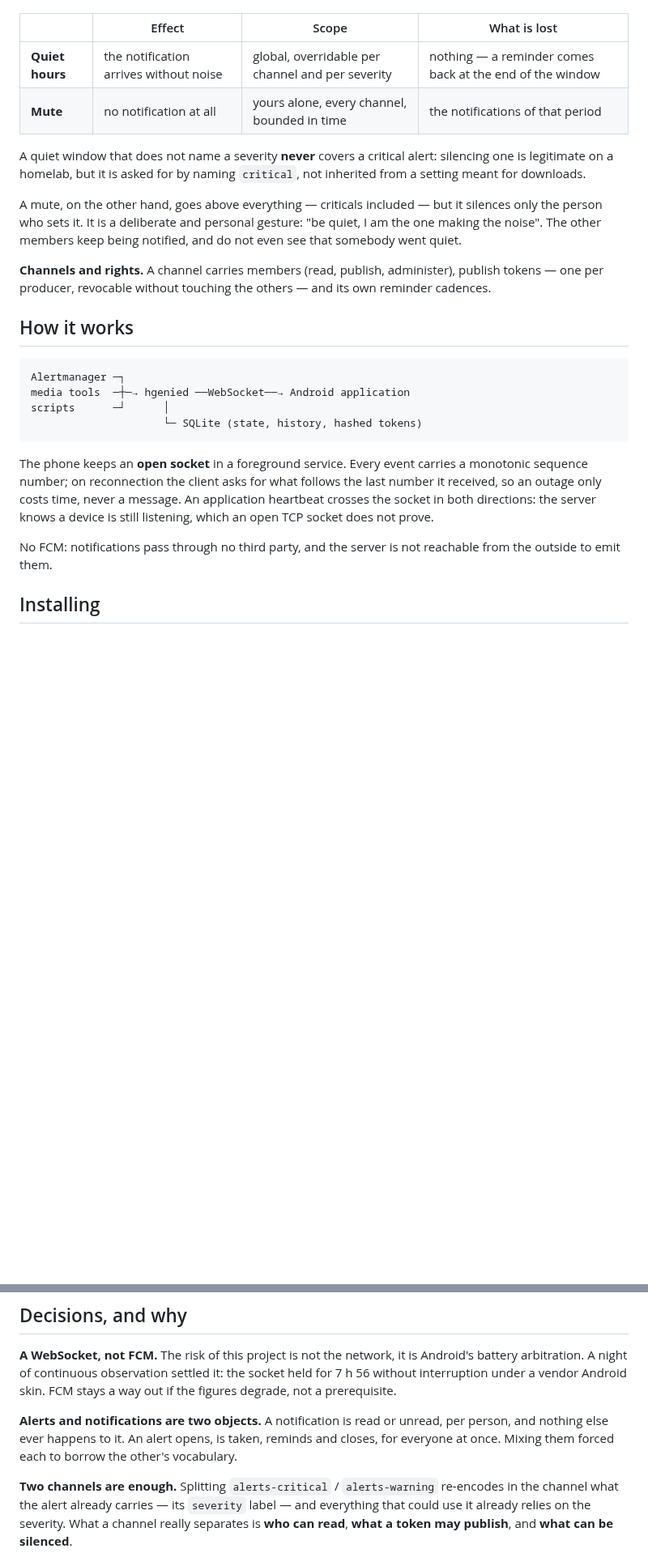
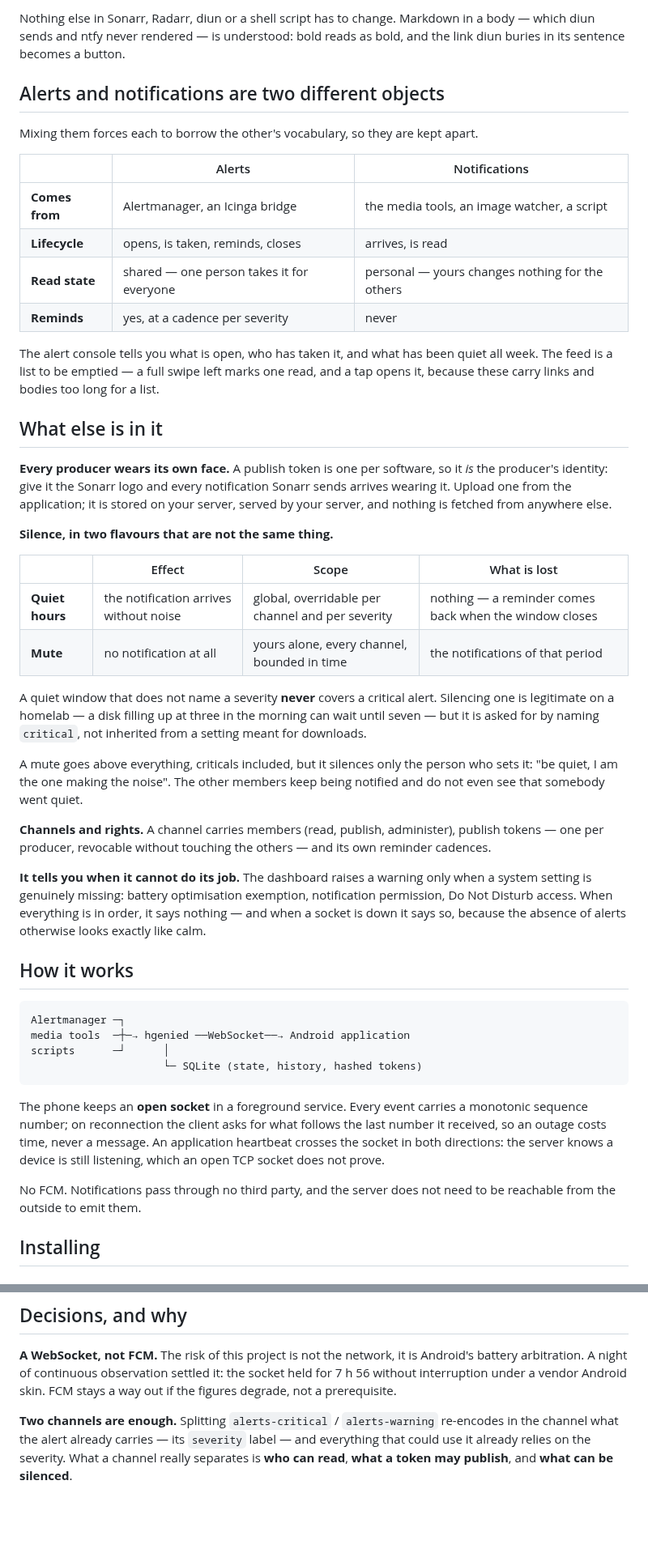
Before and after one commit to rclsilver-org/home-genie, a Markdown page: README.md, 2 parts joined by grey strips. Shown at 81% size. GitHub-like rendering; blank space fills up the shorter version.

```diff
--- a/README.md
+++ b/README.md
@@ -33,21 +64,54 @@ it was received and read.
+Nothing else in Sonarr, Radarr, diun or a shell script has to change. Markdown in a
+body — which diun sends and ntfy never rendered — is understood: bold reads as bold, and
+the link diun buries in its sentence becomes a button.
+
+## Alerts and notifications are two different objects
+
+Mixing them forces each to borrow the other's vocabulary, so they are kept apart.
+
+| | Alerts | Notifications |
+|---|---|---|
+| **Comes from** | Alertmanager, an Icinga bridge | the media tools, an image watcher, a script |
+| **Lifecycle** | opens, is taken, reminds, closes | arrives, is read |
+| **Read state** | shared — one person takes it for everyone | personal — yours changes nothing for the others |
+| **Reminds** | yes, at a cadence per severity | never |
+
+The alert console tells you what is open, who has taken it, and what has been quiet all
+week. The feed is a list to be emptied — a full swipe left marks one read, and a tap
+opens it, because these carry links and bodies too long for a list.
+
+## What else is in it
+
+**Every producer wears its own face.** A publish token is one per software, so it *is*
+the producer's identity: give it the Sonarr logo and every notification Sonarr sends
+arrives wearing it. Upload one from the application; it is stored on your server, served
+by your server, and nothing is fetched from anywhere else.
+
+**Silence, in two flavours that are not the same thing.**
 
 | | Effect | Scope | What is lost |
 |---|---|---|---|
-| **Quiet hours** | the notification arrives without noise | global, overridable per channel and per severity | nothing — a reminder comes back at the end of the window |
+| **Quiet hours** | the notification arrives without noise | global, overridable per channel and per severity | nothing — a reminder comes back when the window closes |
 | **Mute** | no notification at all | yours alone, every channel, bounded in time | the notifications of that period |
 
-A quiet window that does not name a severity **never** covers a critical alert:
-silencing one is legitimate on a homelab, but it is asked for by naming `critical`,
-not inherited from a setting meant for downloads.
+A quiet window that does not name a severity **never** covers a critical alert.
+Silencing one is legitimate on a homelab — a disk filling up at three in the morning can
+wait until seven — but it is asked for by naming `critical`, not inherited from a
+setting meant for downloads.
 
-A mute, on the other hand, goes above everything — criticals included — but it
-silences only the person who sets it. It is a deliberate and personal gesture: "be
-quiet, I am the one making the noise". The other members keep being notified, and do
-not even see that somebody went quiet.
+A mute goes above everything, criticals included, but it silences only the person who
+sets it: "be quiet, I am the one making the noise". The other members keep being
+notified and do not even see that somebody went quiet.
 
-**Channels and rights.** A channel carries members (read, publish, administer),
-publish tokens — one per producer, revocable without touching the others — and its own
-reminder cadences.
+**Channels and rights.** A channel carries members (read, publish, administer), publish
+tokens — one per producer, revocable without touching the others — and its own reminder
+cadences.
+
+**It tells you when it cannot do its job.** The dashboard raises a warning only when a
+system setting is genuinely missing: battery optimisation exemption, notification
+permission, Do Not Disturb access. When everything is in order, it says nothing — and
+when a socket is down it says so, because the absence of alerts otherwise looks exactly
+like calm.
 
 ## How it works
 
@@ -60,12 +124,12 @@ scripts      ─┘      │
 
 The phone keeps an **open socket** in a foreground service. Every event carries a
 monotonic sequence number; on reconnection the client asks for what follows the last
-number it received, so an outage only costs time, never a message. An application
-heartbeat crosses the socket in both directions: the server knows a device is still
-listening, which an open TCP socket does not prove.
+number it received, so an outage costs time, never a message. An application heartbeat
+crosses the socket in both directions: the server knows a device is still listening,
+which an open TCP socket does not prove.
 
-No FCM: notifications pass through no third party, and the server is not reachable
-from the outside to emit them.
+No FCM. Notifications pass through no third party, and the server does not need to be
+reachable from the outside to emit them.
 
 ## Installing
 
@@ -121,11 +181,6 @@ only its SHA-256 fingerprint; the cleartext token appears once.
 battery arbitration. A night of continuous observation settled it: the socket held for
 7 h 56 without interruption under a vendor Android skin. FCM stays a way out if the
 figures degrade, not a prerequisite.
-
-**Alerts and notifications are two objects.** A notification is read or unread, per
-person, and nothing else ever happens to it. An alert opens, is taken, reminds and
-closes, for everyone at once. Mixing them forced each to borrow the other's
-vocabulary.
 
 **Two channels are enough.** Splitting `alerts-critical` / `alerts-warning` re-encodes
 in the channel what the alert already carries — its `severity` label — and everything
```
Also changed, not shown: other parts of README.md (+54 -27 lines), docs/images/alerts.png (added), docs/images/dashboard.png (added), docs/images/notifications.png (added).
